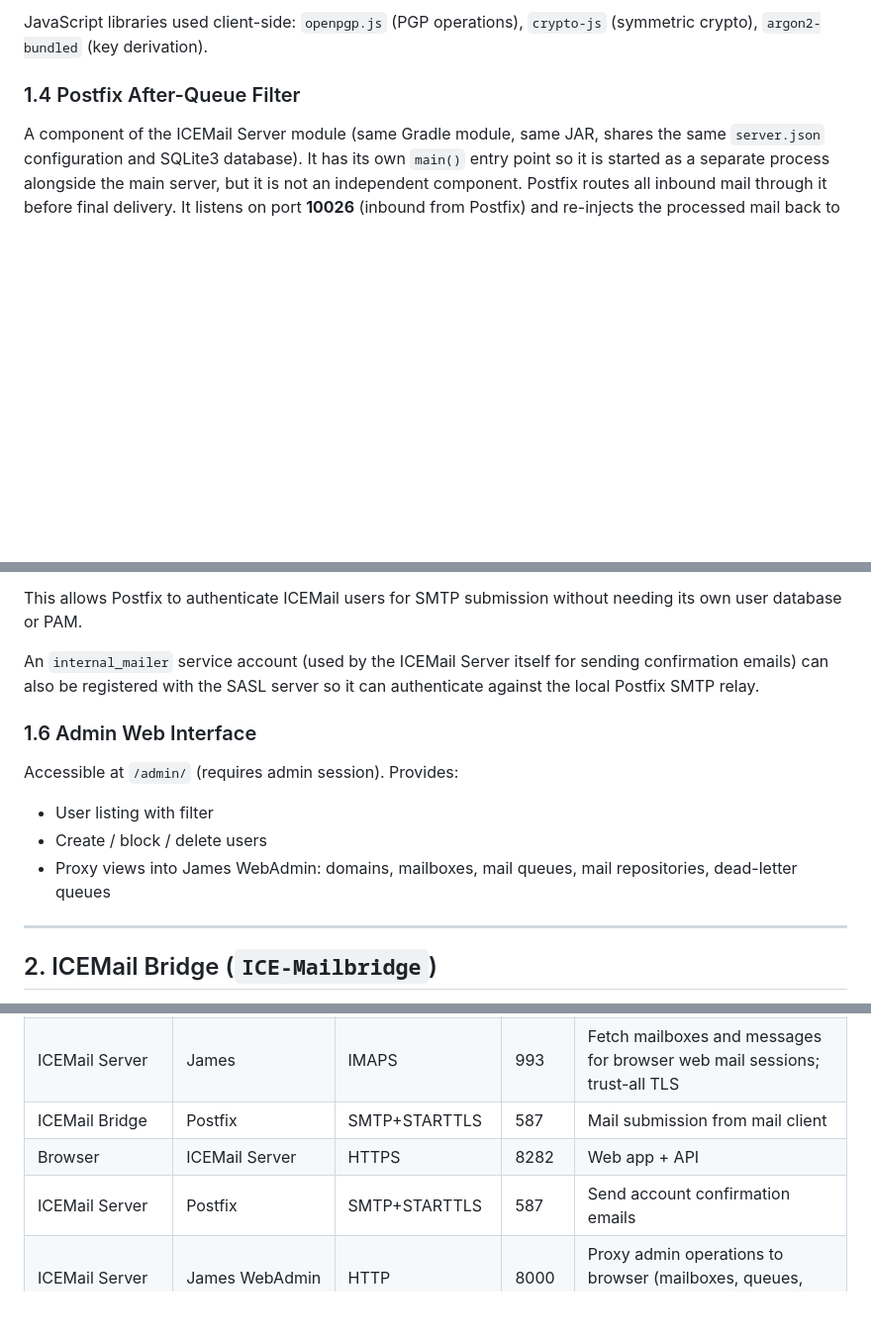
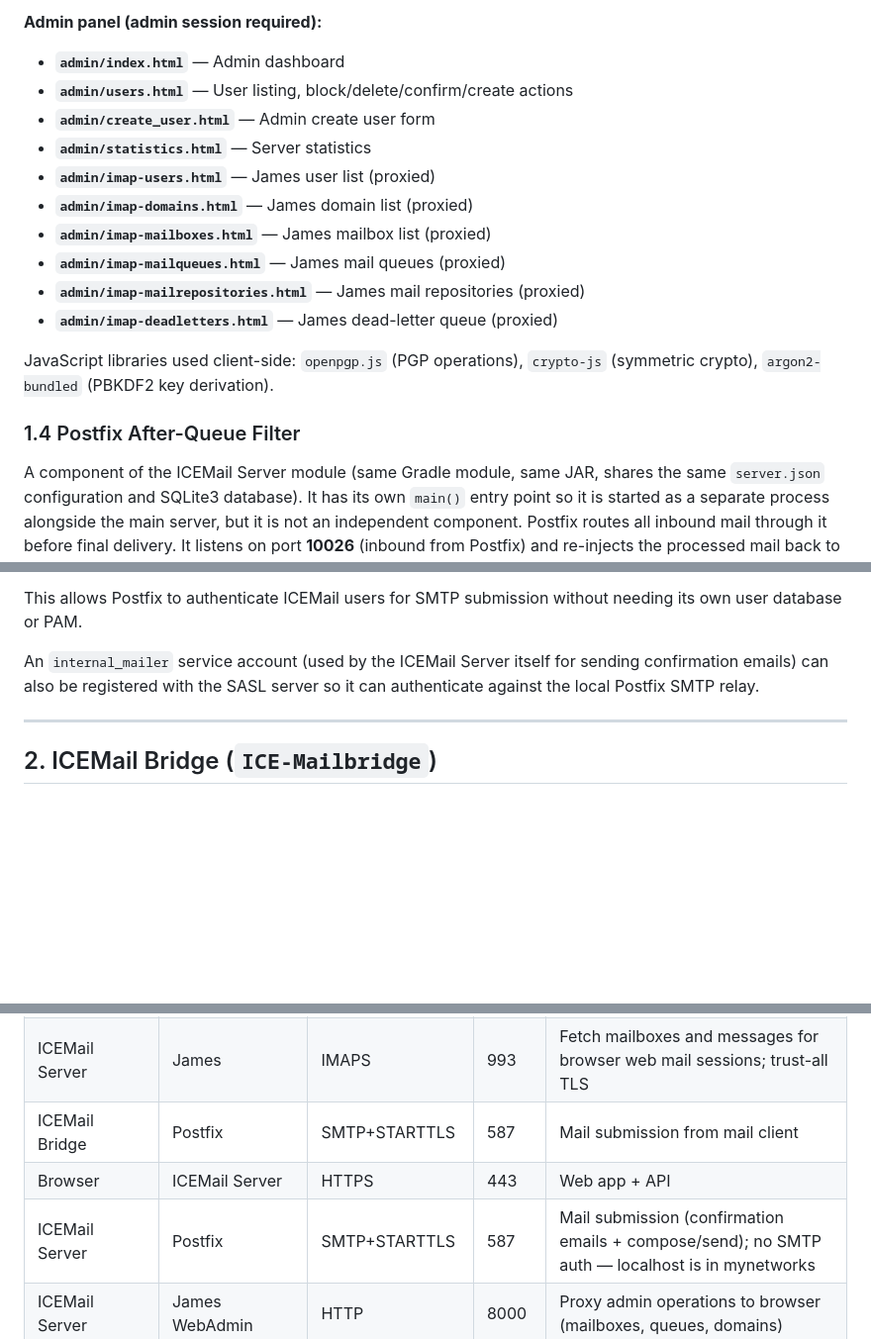
Before and after one commit to hoddmimes/ICEMail, a Markdown page: doc/architecture.md, 3 parts joined by grey strips. Shown: that part at 99% size. GitHub-like rendering; blank space fills up the shorter version.

```diff
--- a/doc/architecture.md
+++ b/doc/architecture.md
@@ -122,5 +142,17 @@ A single-page web application served as static files (`WebContent/`) from Javali
 
-JavaScript libraries used client-side: `openpgp.js` (PGP operations), `crypto-js` (symmetric crypto), `argon2-bundled` (key derivation).
+**Admin panel (admin session required):**
+- **`admin/index.html`** — Admin dashboard
+- **`admin/users.html`** — User listing, block/delete/confirm/create actions
+- **`admin/create_user.html`** — Admin create user form
+- **`admin/statistics.html`** — Server statistics
+- **`admin/imap-users.html`** — James user list (proxied)
+- **`admin/imap-domains.html`** — James domain list (proxied)
+- **`admin/imap-mailboxes.html`** — James mailbox list (proxied)
+- **`admin/imap-mailqueues.html`** — James mail queues (proxied)
+- **`admin/imap-mailrepositories.html`** — James mail repositories (proxied)
+- **`admin/imap-deadletters.html`** — James dead-letter queue (proxied)
+
+JavaScript libraries used client-side: `openpgp.js` (PGP operations), `crypto-js` (symmetric crypto), `argon2-bundled` (PBKDF2 key derivation).
 
 ### 1.4 Postfix After-Queue Filter
 
@@ -145,14 +177,6 @@ When a user submits mail via SMTP (port 587), Postfix asks the SASL server wheth
 This allows Postfix to authenticate ICEMail users for SMTP submission without needing its own user database or PAM.
 
 An `internal_mailer` service account (used by the ICEMail Server itself for sending confirmation emails) can also be registered with the SASL server so it can authenticate against the local Postfix SMTP relay.
-
-### 1.6 Admin Web Interface
-
-Accessible at `/admin/` (requires admin session). Provides:
-
-- User listing with filter
-- Create / block / delete users
-- Proxy views into James WebAdmin: domains, mailboxes, mail queues, mail repositories, dead-letter queues
 
 ---
 
@@ -539,8 +563,8 @@ Thunderbird            ICEMail Bridge            James (IMAP)       ICEMail Serv
 | ICEMail Bridge | James | IMAPS | 993 | Fetch mailboxes and messages for mail client; trust-all TLS |
 | ICEMail Server | James | IMAPS | 993 | Fetch mailboxes and messages for browser web mail sessions; trust-all TLS |
 | ICEMail Bridge | Postfix | SMTP+STARTTLS | 587 | Mail submission from mail client |
-| Browser | ICEMail Server | HTTPS | 8282 | Web app + API |
-| ICEMail Server | Postfix | SMTP+STARTTLS | 587 | Send account confirmation emails |
+| Browser | ICEMail Server | HTTPS | 443 | Web app + API |
+| ICEMail Server | Postfix | SMTP+STARTTLS | 587 | Mail submission (confirmation emails + compose/send); no SMTP auth — localhost is in mynetworks |
 | ICEMail Server | James WebAdmin | HTTP | 8000 | Proxy admin operations to browser (mailboxes, queues, domains) |
 | Postfix | ICEMail Server (after-queue filter) | SMTP | 10026 | Postfix routes all inbound mail into the filter |
 | ICEMail Server (after-queue filter) | Postfix | SMTP | 10027 | Encrypted mail re-injected back to Postfix for final delivery |
```
Also changed, not shown: other parts of doc/architecture.md (+56 -36 lines), doc/architecture.png, 1 other file.
